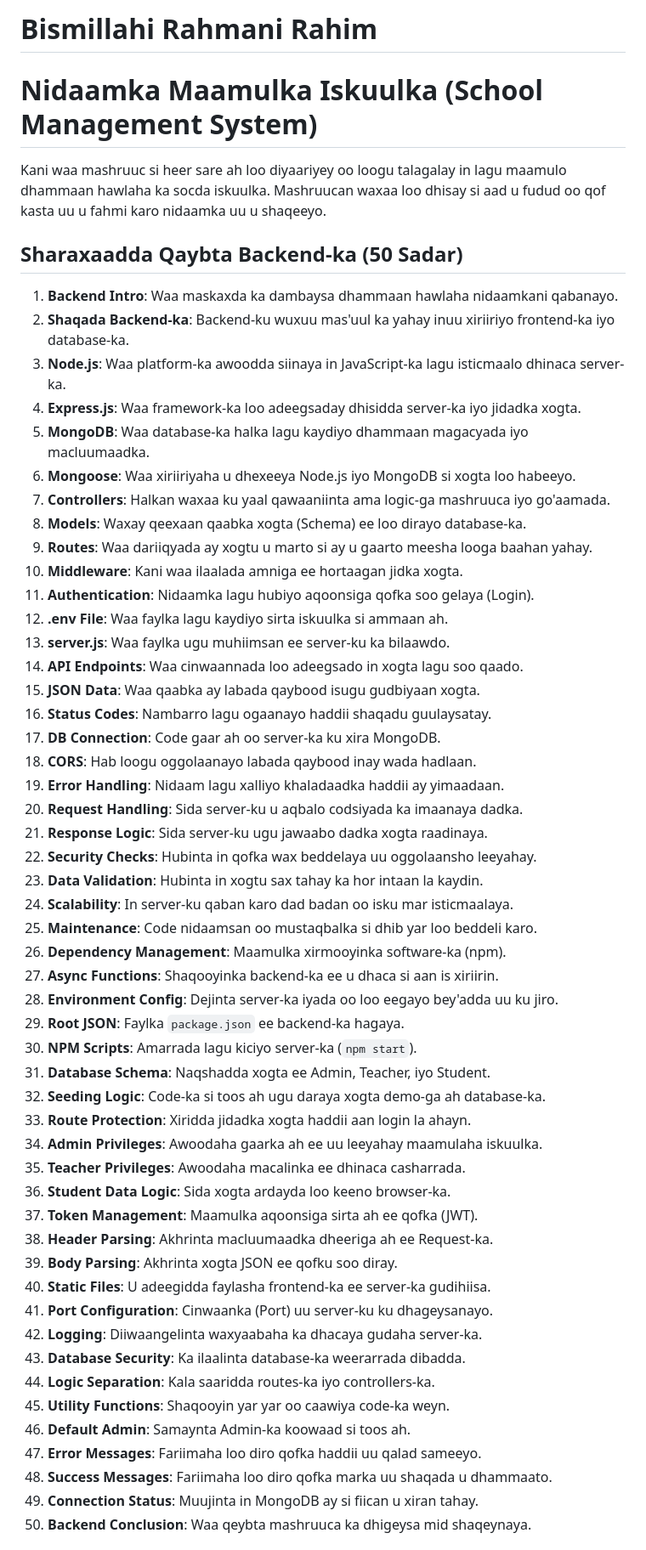
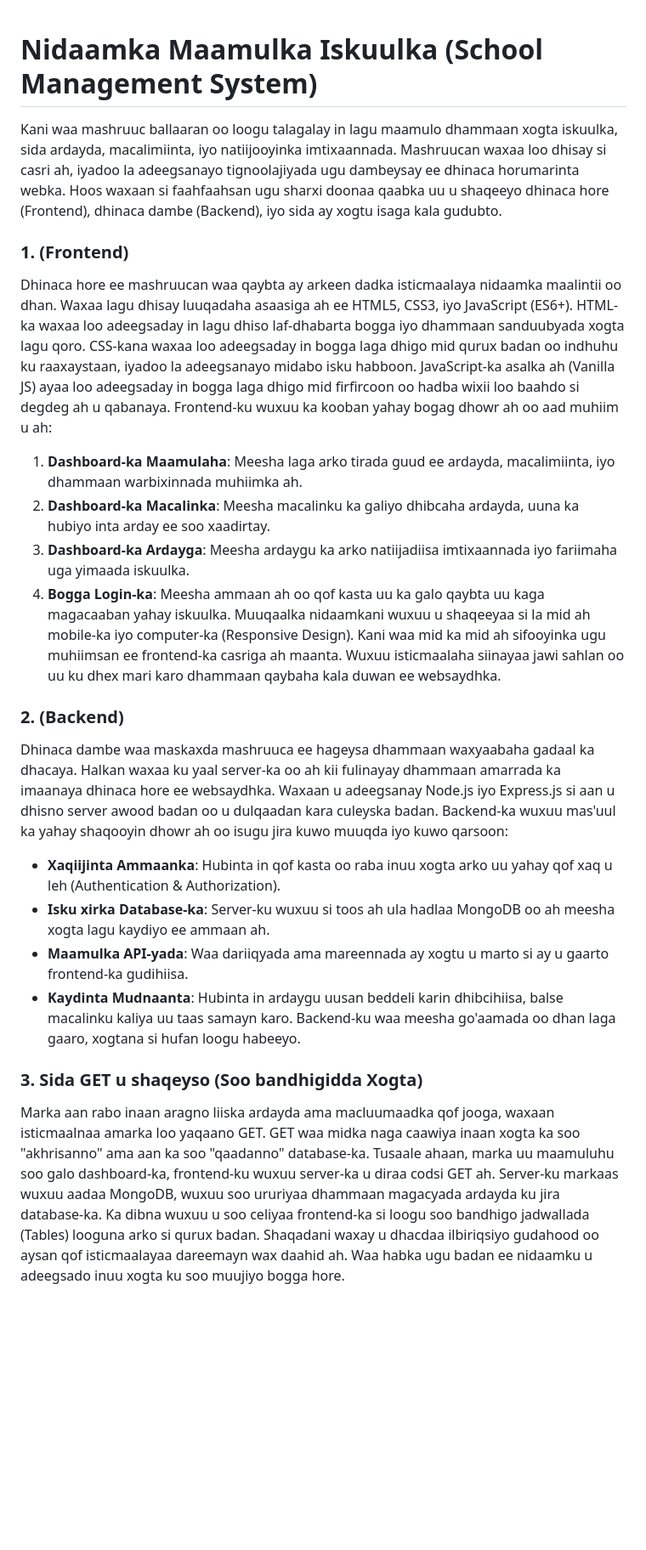
Before and after one commit to mohamed-turaab/school-management-system, a Markdown page: README.md, the part around one of its changes. Shown at 85% size. GitHub-like rendering; blank space fills up the shorter version.

Commit message:
Updated README.md with project details

```diff
--- a/README.md
+++ b/README.md
@@ -1,58 +1,41 @@
-# Bismillahi Rahmani Rahim
-
 # Nidaamka Maamulka Iskuulka (School Management System)
 
-Kani waa mashruuc si heer sare ah loo diyaariyey oo loogu talagalay in lagu maamulo dhammaan hawlaha ka socda iskuulka. Mashruucan waxaa loo dhisay si aad u fudud oo qof kasta uu u fahmi karo nidaamka uu u shaqeeyo.
+Kani waa mashruuc ballaaran oo loogu talagalay in lagu maamulo dhammaan xogta iskuulka, sida ardayda, macalimiinta, iyo natiijooyinka imtixaannada.
+Mashruucan waxaa loo dhisay si casri ah, iyadoo la adeegsanayo tignoolajiyada ugu dambeysay ee dhinaca horumarinta webka.
+Hoos waxaan si faahfaahsan ugu sharxi doonaa qaabka uu u shaqeeyo dhinaca hore (Frontend), dhinaca dambe (Backend), iyo sida ay xogtu isaga kala gudubto.
 
-## Sharaxaadda Qaybta Backend-ka (50 Sadar)
+### 1.  (Frontend)
+Dhinaca hore ee mashruucan waa qaybta ay arkeen dadka isticmaalaya nidaamka maalintii oo dhan.
+Waxaa lagu dhisay luuqadaha asaasiga ah ee HTML5, CSS3, iyo JavaScript (ES6+).
+HTML-ka waxaa loo adeegsaday in lagu dhiso laf-dhabarta bogga iyo dhammaan sanduubyada xogta lagu qoro.
+CSS-kana waxaa loo adeegsaday in bogga laga dhigo mid qurux badan oo indhuhu ku raaxaystaan, iyadoo la adeegsanayo midabo isku habboon.
+JavaScript-ka asalka ah (Vanilla JS) ayaa loo adeegsaday in bogga laga dhigo mid firfircoon oo hadba wixii loo baahdo si degdeg ah u qabanaya.
+Frontend-ku wuxuu ka kooban yahay bogag dhowr ah oo aad muhiim u ah:
+1.  **Dashboard-ka Maamulaha**: Meesha laga arko tirada guud ee ardayda, macalimiinta, iyo dhammaan warbixinnada muhiimka ah.
+2.  **Dashboard-ka Macalinka**: Meesha macalinku ka galiyo dhibcaha ardayda, uuna ka hubiyo inta arday ee soo xaadirtay.
+3.  **Dashboard-ka Ardayga**: Meesha ardaygu ka arko natiijadiisa imtixaannada iyo fariimaha uga yimaada iskuulka.
+4.  **Bogga Login-ka**: Meesha ammaan ah oo qof kasta uu ka galo qaybta uu kaga magacaaban yahay iskuulka.
+Muuqaalka nidaamkani wuxuu u shaqeeyaa si la mid ah mobile-ka iyo computer-ka (Responsive Design).
+Kani waa mid ka mid ah sifooyinka ugu muhiimsan ee frontend-ka casriga ah maanta.
+Wuxuu isticmaalaha siinayaa jawi sahlan oo uu ku dhex mari karo dhammaan qaybaha kala duwan ee websaydhka.
 
-1. **Backend Intro**: Waa maskaxda ka dambaysa dhammaan hawlaha nidaamkani qabanayo.
-2. **Shaqada Backend-ka**: Backend-ku wuxuu mas'uul ka yahay inuu xiriiriyo frontend-ka iyo database-ka.
-3. **Node.js**: Waa platform-ka awoodda siinaya in JavaScript-ka lagu isticmaalo dhinaca server-ka.
-4. **Express.js**: Waa framework-ka loo adeegsaday dhisidda server-ka iyo jidadka xogta.
-5. **MongoDB**: Waa database-ka halka lagu kaydiyo dhammaan magacyada iyo macluumaadka.
-6. **Mongoose**: Waa xiriiriyaha u dhexeeya Node.js iyo MongoDB si xogta loo habeeyo.
-7. **Controllers**: Halkan waxaa ku yaal qawaaniinta ama logic-ga mashruuca iyo go'aamada.
-8. **Models**: Waxay qeexaan qaabka xogta (Schema) ee loo dirayo database-ka.
-9. **Routes**: Waa dariiqyada ay xogtu u marto si ay u gaarto meesha looga baahan yahay.
-10. **Middleware**: Kani waa ilaalada amniga ee hortaagan jidka xogta.
-11. **Authentication**: Nidaamka lagu hubiyo aqoonsiga qofka soo gelaya (Login).
-12. **.env File**: Waa faylka lagu kaydiyo sirta iskuulka si ammaan ah.
-13. **server.js**: Waa faylka ugu muhiimsan ee server-ku ka bilaawdo.
-14. **API Endpoints**: Waa cinwaannada loo adeegsado in xogta lagu soo qaado.
-15. **JSON Data**: Waa qaabka ay labada qaybood isugu gudbiyaan xogta.
-16. **Status Codes**: Nambarro lagu ogaanayo haddii shaqadu guulaysatay.
-17. **DB Connection**: Code gaar ah oo server-ka ku xira MongoDB.
-18. **CORS**: Hab loogu oggolaanayo labada qaybood inay wada hadlaan.
-19. **Error Handling**: Nidaam lagu xalliyo khaladaadka haddii ay yimaadaan.
-20. **Request Handling**: Sida server-ku u aqbalo codsiyada ka imaanaya dadka.
-21. **Response Logic**: Sida server-ku ugu jawaabo dadka xogta raadinaya.
-22. **Security Checks**: Hubinta in qofka wax beddelaya uu oggolaansho leeyahay.
-23. **Data Validation**: Hubinta in xogtu sax tahay ka hor intaan la kaydin.
-24. **Scalability**: In server-ku qaban karo dad badan oo isku mar isticmaalaya.
-25. **Maintenance**: Code nidaamsan oo mustaqbalka si dhib yar loo beddeli karo.
-26. **Dependency Management**: Maamulka xirmooyinka software-ka (npm).
-27. **Async Functions**: Shaqooyinka backend-ka ee u dhaca si aan is xiriirin.
-28. **Environment Config**: Dejinta server-ka iyada oo loo eegayo bey'adda uu ku jiro.
-29. **Root JSON**: Faylka `package.json` ee backend-ka hagaya.
-30. **NPM Scripts**: Amarrada lagu kiciyo server-ka (`npm start`).
-31. **Database Schema**: Naqshadda xogta ee Admin, Teacher, iyo Student.
-32. **Seeding Logic**: Code-ka si toos ah ugu daraya xogta demo-ga ah database-ka.
-33. **Route Protection**: Xiridda jidadka xogta haddii aan login la ahayn.
-34. **Admin Privileges**: Awoodaha gaarka ah ee uu leeyahay maamulaha iskuulka.
-35. **Teacher Privileges**: Awoodaha macalinka ee dhinaca casharrada.
-36. **Student Data Logic**: Sida xogta ardayda loo keeno browser-ka.
-37. **Token Management**: Maamulka aqoonsiga sirta ah ee qofka (JWT).
-38. **Header Parsing**: Akhrinta macluumaadka dheeriga ah ee Request-ka.
-39. **Body Parsing**: Akhrinta xogta JSON ee qofku soo diray.
-40. **Static Files**: U adeegidda faylasha frontend-ka ee server-ka gudihiisa.
-41. **Port Configuration**: Cinwaanka (Port) uu server-ku ku dhageysanayo.
-42. **Logging**: Diiwaangelinta waxyaabaha ka dhacaya gudaha server-ka.
-43. **Database Security**: Ka ilaalinta database-ka weerarrada dibadda.
-44. **Logic Separation**: Kala saaridda routes-ka iyo controllers-ka.
-45. **Utility Functions**: Shaqooyin yar yar oo caawiya code-ka weyn.
-46. **Default Admin**: Samaynta Admin-ka koowaad si toos ah.
-47. **Error Messages**: Fariimaha loo diro qofka haddii uu qalad sameeyo.
-48. **Success Messages**: Fariimaha loo diro qofka marka uu shaqada u dhammaato.
-49. **Connection Status**: Muujinta in MongoDB ay si fiican u xiran tahay.
-50. **Backend Conclusion**: Waa qeybta mashruuca ka dhigeysa mid shaqeynaya.
+### 2.  (Backend)
+Dhinaca dambe waa maskaxda mashruuca ee hageysa dhammaan waxyaabaha gadaal ka dhacaya.
+Halkan waxaa ku yaal server-ka oo ah kii fulinayay dhammaan amarrada ka imaanaya dhinaca hore ee websaydhka.
+Waxaan u adeegsanay Node.js iyo Express.js si aan u dhisno server awood badan oo u dulqaadan kara culeyska badan.
+Backend-ka wuxuu mas'uul ka yahay shaqooyin dhowr ah oo isugu jira kuwo muuqda iyo kuwo qarsoon:
+- **Xaqiijinta Ammaanka**: Hubinta in qof kasta oo raba inuu xogta arko uu yahay qof xaq u leh (Authentication & Authorization).
+- **Isku xirka Database-ka**: Server-ku wuxuu si toos ah ula hadlaa MongoDB oo ah meesha xogta lagu kaydiyo ee ammaan ah.
+- **Maamulka API-yada**: Waa dariiqyada ama mareennada ay xogtu u marto si ay u gaarto frontend-ka gudihiisa.
+- **Kaydinta Mudnaanta**: Hubinta in ardaygu uusan beddeli karin dhibcihiisa, balse macalinku kaliya uu taas samayn karo.
+Backend-ku waa meesha go'aamada oo dhan laga gaaro, xogtana si hufan loogu habeeyo.
+
+### 3. Sida GET u shaqeyso (Soo bandhigidda Xogta)
+Marka aan rabo inaan aragno liiska ardayda ama macluumaadka qof jooga, waxaan isticmaalnaa amarka loo yaqaano GET.
+GET waa midka naga caawiya inaan xogta ka soo "akhrisanno" ama aan ka soo "qaadanno" database-ka.
+Tusaale ahaan, marka uu maamuluhu soo galo dashboard-ka, frontend-ku wuxuu server-ka u diraa codsi GET ah.
+Server-ku markaas wuxuu aadaa MongoDB, wuxuu soo ururiyaa dhammaan magacyada ardayda ku jira database-ka.
+Ka dibna wuxuu u soo celiyaa frontend-ka si loogu soo bandhigo jadwallada (Tables) looguna arko si qurux badan.
+Shaqadani waxay u dhacdaa ilbiriqsiyo gudahood oo aysan qof isticmaalayaa dareemayn wax daahid ah.
+Waa habka ugu badan ee nidaamku u adeegsado inuu xogta ku soo muujiyo bogga hore.
+
```
Also changed, not shown: other parts of README.md (+50 -61 lines).
